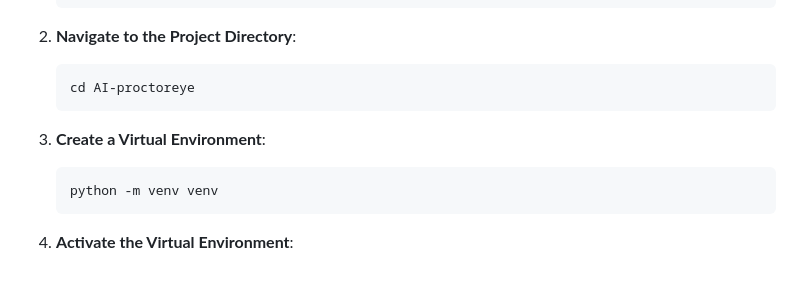
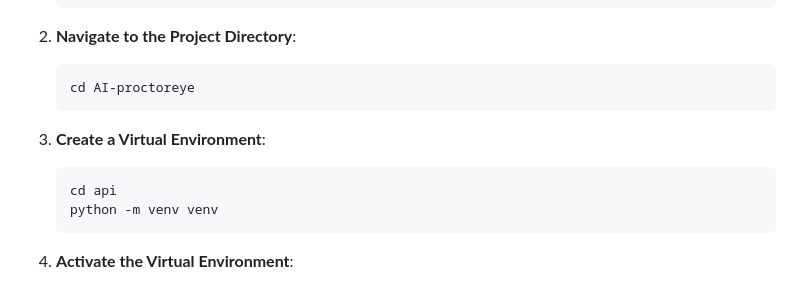
Before and after one commit to radanpro/AI-proctoreye, a Markdown page: README.md, the part around the change. GitHub-like rendering.

````diff
--- a/README.md
+++ b/README.md
@@ -66,6 +66,7 @@ AI-proctoreye/
 3. **Create a Virtual Environment**:
 
    ```bash
+   cd api
    python -m venv venv
    ```
 
````
